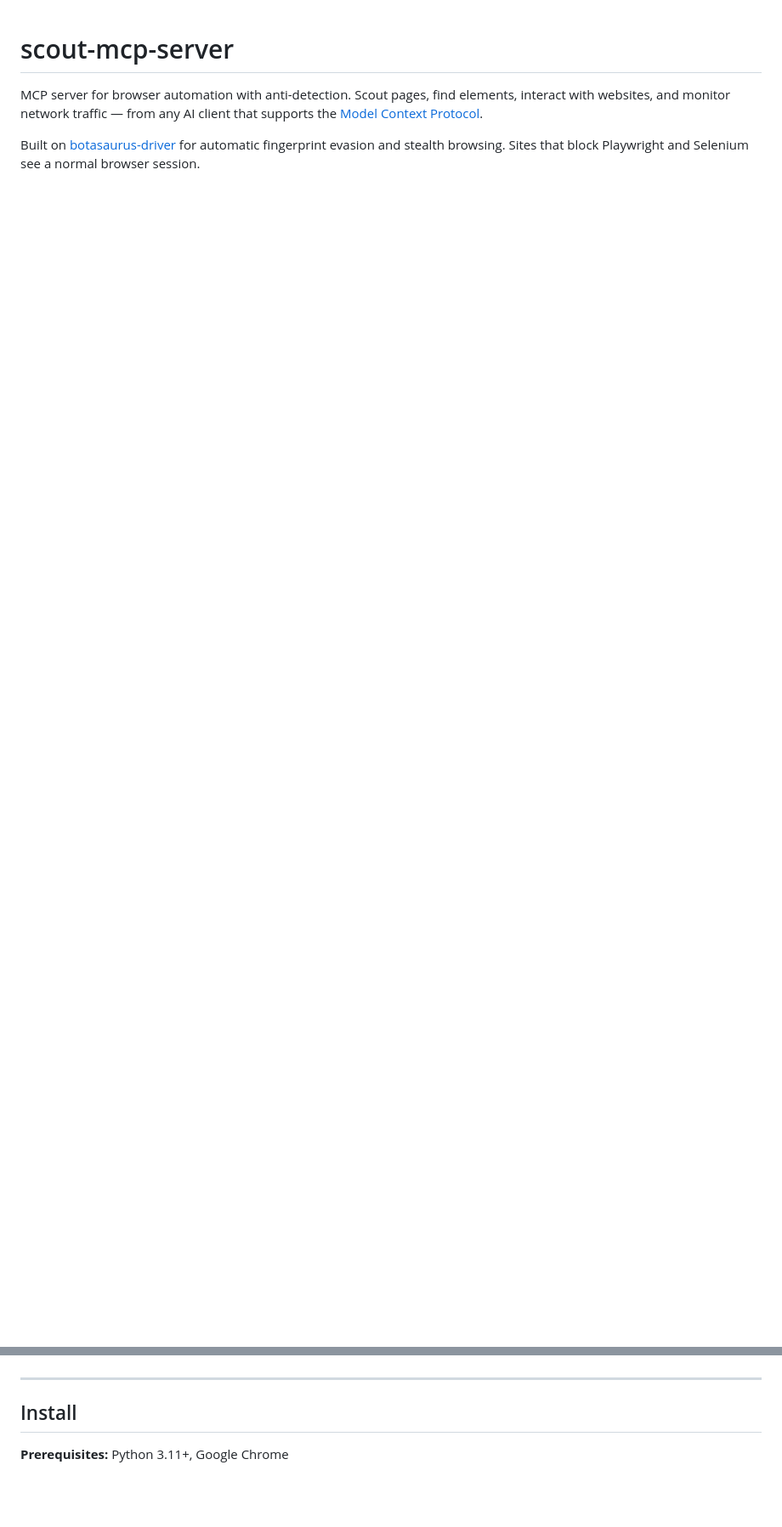
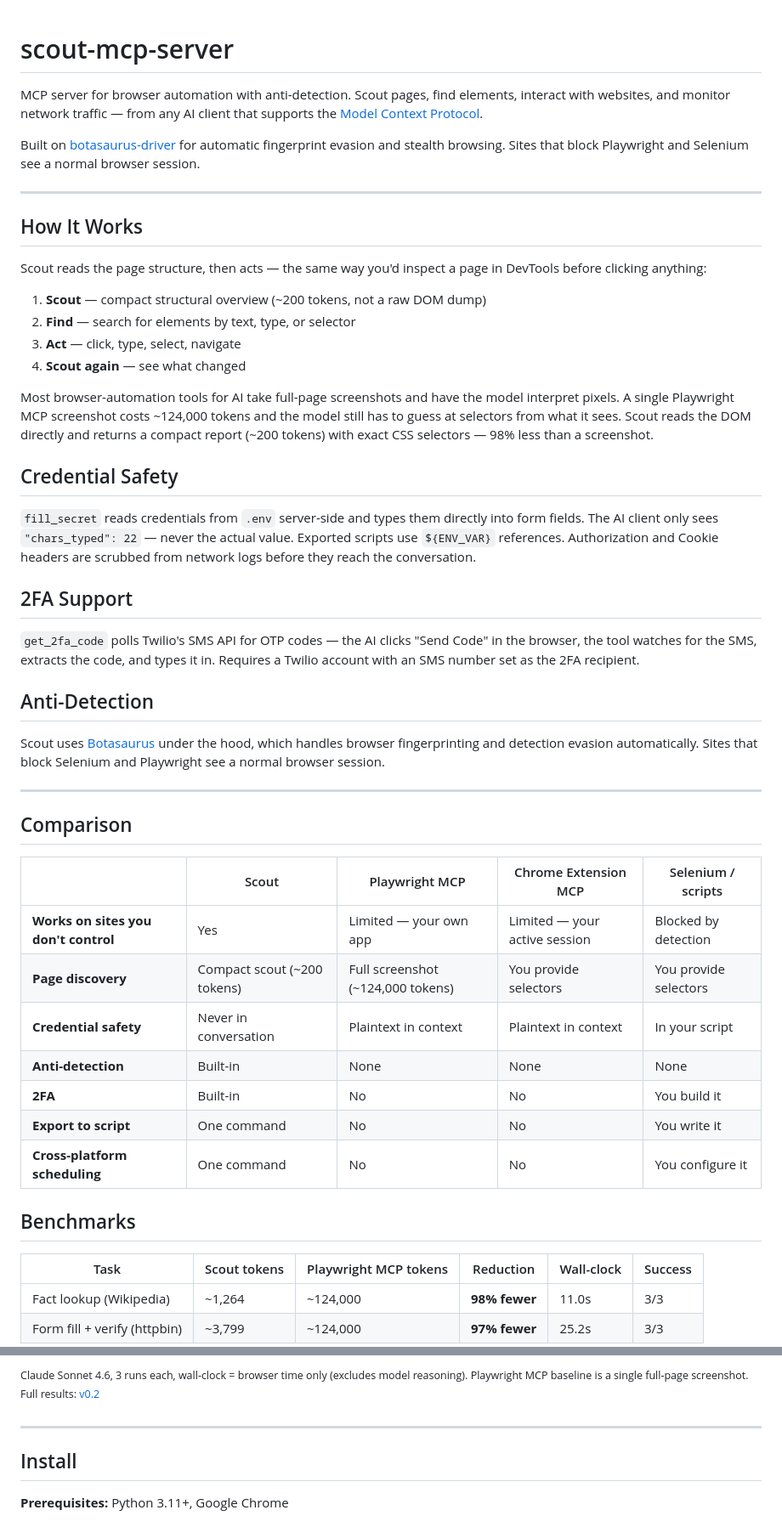
Before and after one commit to stemado/scout-mcp, a Markdown page: README.md, 2 parts joined by grey strips. Shown at 85% size. GitHub-like rendering; blank space fills up the shorter version.

Commit message:
docs: rewrite README with engine-first technical structure

```diff
--- a/README.md
+++ b/README.md
@@ -3,6 +3,54 @@
 MCP server for browser automation with anti-detection. Scout pages, find elements, interact with websites, and monitor network traffic — from any AI client that supports the [Model Context Protocol](https://modelcontextprotocol.io/).
 
 Built on [botasaurus-driver](https://github.com/omkarcloud/botasaurus) for automatic fingerprint evasion and stealth browsing. Sites that block Playwright and Selenium see a normal browser session.
+
+---
+
+## How It Works
+
+Scout reads the page structure, then acts — the same way you'd inspect a page in DevTools before clicking anything:
+
+1. **Scout** — compact structural overview (~200 tokens, not a raw DOM dump)
+2. **Find** — search for elements by text, type, or selector
+3. **Act** — click, type, select, navigate
+4. **Scout again** — see what changed
+
+Most browser-automation tools for AI take full-page screenshots and have the model interpret pixels. A single Playwright MCP screenshot costs ~124,000 tokens and the model still has to guess at selectors from what it sees. Scout reads the DOM directly and returns a compact report (~200 tokens) with exact CSS selectors — 98% less than a screenshot.
+
+## Credential Safety
+
+`fill_secret` reads credentials from `.env` server-side and types them directly into form fields. The AI client only sees `"chars_typed": 22` — never the actual value. Exported scripts use `${ENV_VAR}` references. Authorization and Cookie headers are scrubbed from network logs before they reach the conversation.
+
+## 2FA Support
+
+`get_2fa_code` polls Twilio's SMS API for OTP codes — the AI clicks "Send Code" in the browser, the tool watches for the SMS, extracts the code, and types it in. Requires a Twilio account with an SMS number set as the 2FA recipient.
+
+## Anti-Detection
+
+Scout uses [Botasaurus](https://github.com/omkarcloud/botasaurus) under the hood, which handles browser fingerprinting and detection evasion automatically. Sites that block Selenium and Playwright see a normal browser session.
+
+---
+
+## Comparison
+
+|   | Scout | Playwright MCP | Chrome Extension MCP | Selenium / scripts |
+| --- | --- | --- | --- | --- |
+| **Works on sites you don't control** | Yes | Limited — your own app | Limited — your active session | Blocked by detection |
+| **Page discovery** | Compact scout (~200 tokens) | Full screenshot (~124,000 tokens) | You provide selectors | You provide selectors |
+| **Credential safety** | Never in conversation | Plaintext in context | Plaintext in context | In your script |
+| **Anti-detection** | Built-in | None | None | None |
+| **2FA** | Built-in | No | No | You build it |
+| **Export to script** | One command | No | No | You write it |
+| **Cross-platform scheduling** | One command | No | No | You configure it |
+
+## Benchmarks
+
+| Task | Scout tokens | Playwright MCP tokens | Reduction | Wall-clock | Success |
+|------|-------------|----------------------|-----------|-----------|---------|
+| Fact lookup (Wikipedia) | ~1,264 | ~124,000 | **98% fewer** | 11.0s | 3/3 |
+| Form fill + verify (httpbin) | ~3,799 | ~124,000 | **97% fewer** | 25.2s | 3/3 |
+
+<sup>Claude Sonnet 4.6, 3 runs each, wall-clock = browser time only (excludes model reasoning). Playwright MCP baseline is a single full-page screenshot. Full results: <a href="docs/benchmarks/benchmark-results-v0.2.md">v0.2</a></sup>
 
 ---
 
```
Also changed, not shown: other parts of README.md (+35 -10 lines).
